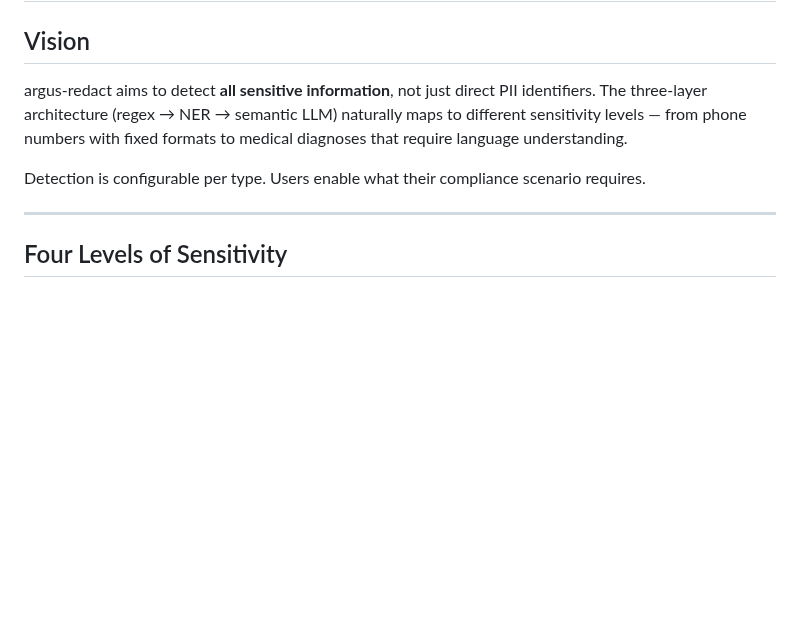
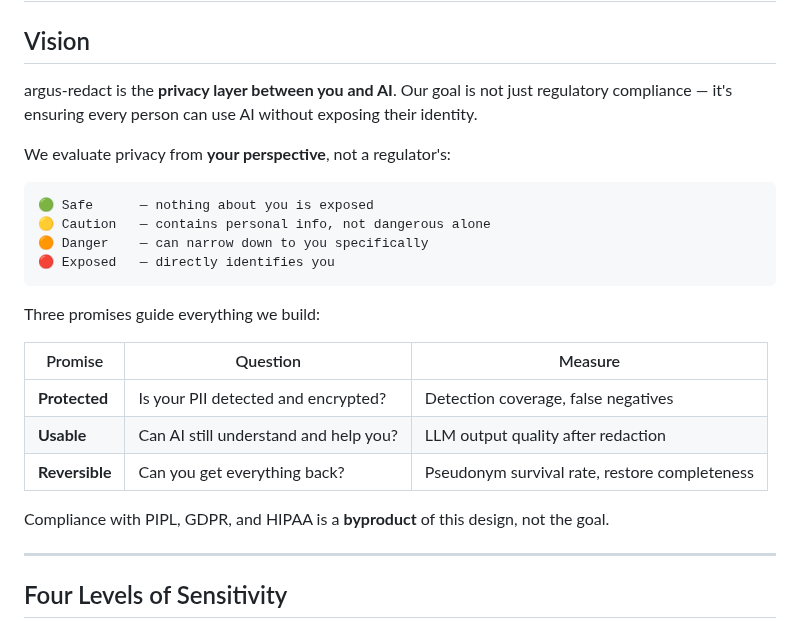
Before and after one commit to wan9yu/argus-redact, a Markdown page: docs/sensitive-info.md, the part around the change. Rendered like a GitHub page; blank space fills up the shorter version.

````diff
--- a/docs/sensitive-info.md
+++ b/docs/sensitive-info.md
@@ -2,9 +2,26 @@
 
 ## Vision
 
-argus-redact aims to detect **all sensitive information**, not just direct PII identifiers. The three-layer architecture (regex → NER → semantic LLM) naturally maps to different sensitivity levels — from phone numbers with fixed formats to medical diagnoses that require language understanding.
+argus-redact is the **privacy layer between you and AI**. Our goal is not just regulatory compliance — it's ensuring every person can use AI without exposing their identity.
 
-Detection is configurable per type. Users enable what their compliance scenario requires.
+We evaluate privacy from **your perspective**, not a regulator's:
+
+```
+🟢 Safe      — nothing about you is exposed
+🟡 Caution   — contains personal info, not dangerous alone
+🟠 Danger    — can narrow down to you specifically
+🔴 Exposed   — directly identifies you
+```
+
+Three promises guide everything we build:
+
+| Promise | Question | Measure |
+|---------|----------|---------|
+| **Protected** | Is your PII detected and encrypted? | Detection coverage, false negatives |
+| **Usable** | Can AI still understand and help you? | LLM output quality after redaction |
+| **Reversible** | Can you get everything back? | Pseudonym survival rate, restore completeness |
+
+Compliance with PIPL, GDPR, and HIPAA is a **byproduct** of this design, not the goal.
 
 ---
 
````
Also changed, not shown: README.md (+62 -23 lines).
